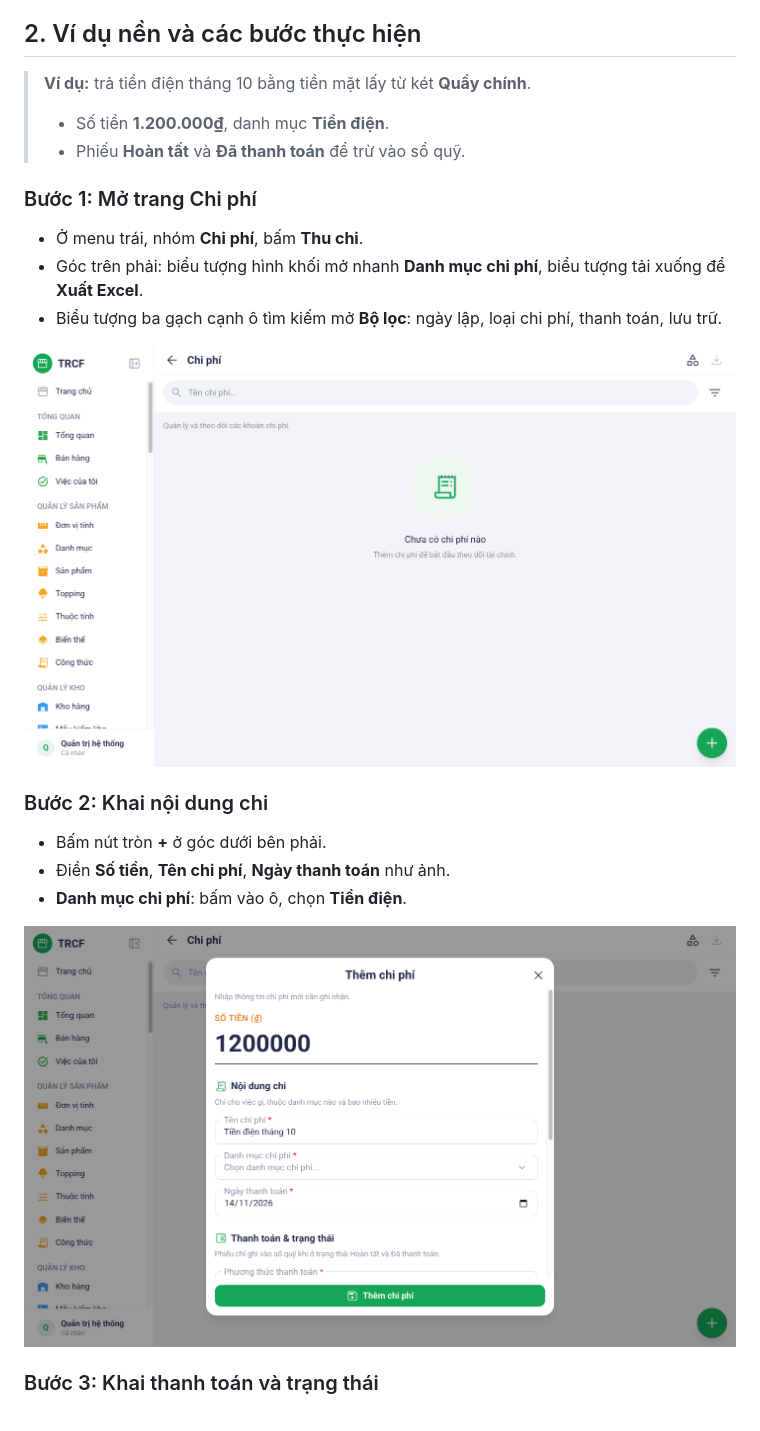
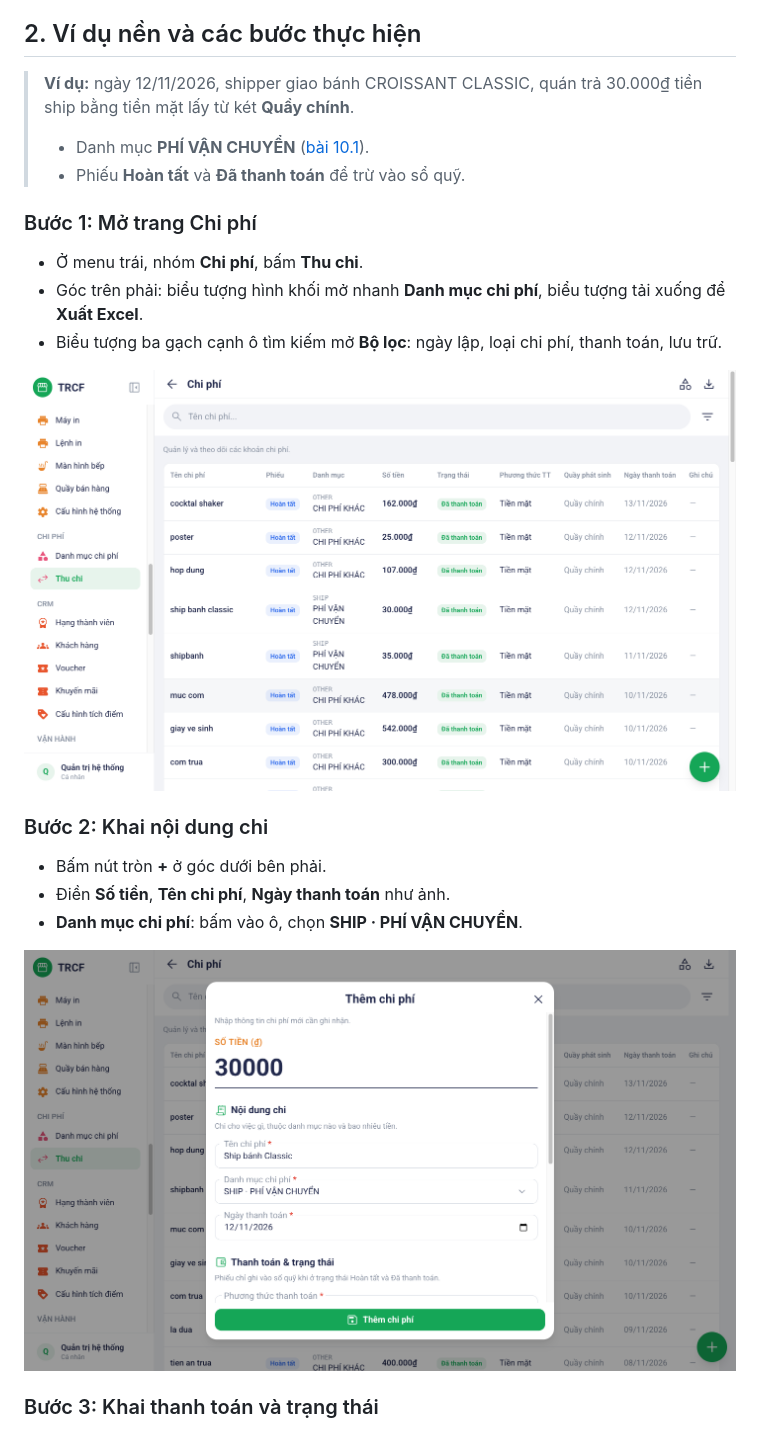
Before and after one commit to nguyentrucanhtuan/trcf_erp_document, a Markdown page: noi-dung/10-2-tao-chi-phi.md, the part around one of its changes. GitHub-like rendering; pictures changed too: noi-dung/images/06-chi-phi-buoc-1-danh-sach.png, noi-dung/images/06-chi-phi-buoc-2-form.png.

Commit message:
docs(10.2): phiếu chi thật — ship bánh 30.000₫ tiền mặt từ Quầy chính
Co-Authored-By: Claude Opus 5.5 <noreply@anthropic.com>

```diff
--- a/noi-dung/10-2-tao-chi-phi.md
+++ b/noi-dung/10-2-tao-chi-phi.md
@@ -15,9 +15,9 @@ hoặc ở màn ==Bán hàng → VẬN HÀNH → Chi phí==.
 
 ## 2. Ví dụ nền và các bước thực hiện
 
-> **Ví dụ:** trả tiền điện tháng 10 bằng tiền mặt lấy từ két **Quầy chính**.
+> **Ví dụ:** ngày 12/11/2026, shipper giao bánh CROISSANT CLASSIC, quán trả 30.000₫ tiền ship bằng tiền mặt lấy từ két **Quầy chính**.
 >
-> - Số tiền **1.200.000₫**, danh mục **Tiền điện**.
+> - Danh mục **PHÍ VẬN CHUYỂN** ([bài 10.1](10-1-danh-muc-chi-phi.md)).
 > - Phiếu **Hoàn tất** và **Đã thanh toán** để trừ vào sổ quỹ.
 
 ### Bước 1: Mở trang Chi phí
@@ -32,7 +32,7 @@ hoặc ở màn ==Bán hàng → VẬN HÀNH → Chi phí==.
 
 - Bấm nút tròn **+** ở góc dưới bên phải.
 - Điền **Số tiền**, **Tên chi phí**, **Ngày thanh toán** như ảnh.
-- **Danh mục chi phí**: bấm vào ô, chọn **Tiền điện**.
+- **Danh mục chi phí**: bấm vào ô, chọn **SHIP · PHÍ VẬN CHUYỂN**.
 
 ![Bước 2: Khai nội dung chi](images/06-chi-phi-buoc-2-form.png)
 
```
Also changed, not shown: other parts of noi-dung/10-2-tao-chi-phi.md (+1 -1 lines), noi-dung/images/06-chi-phi-buoc-3-thanh-toan.png.
